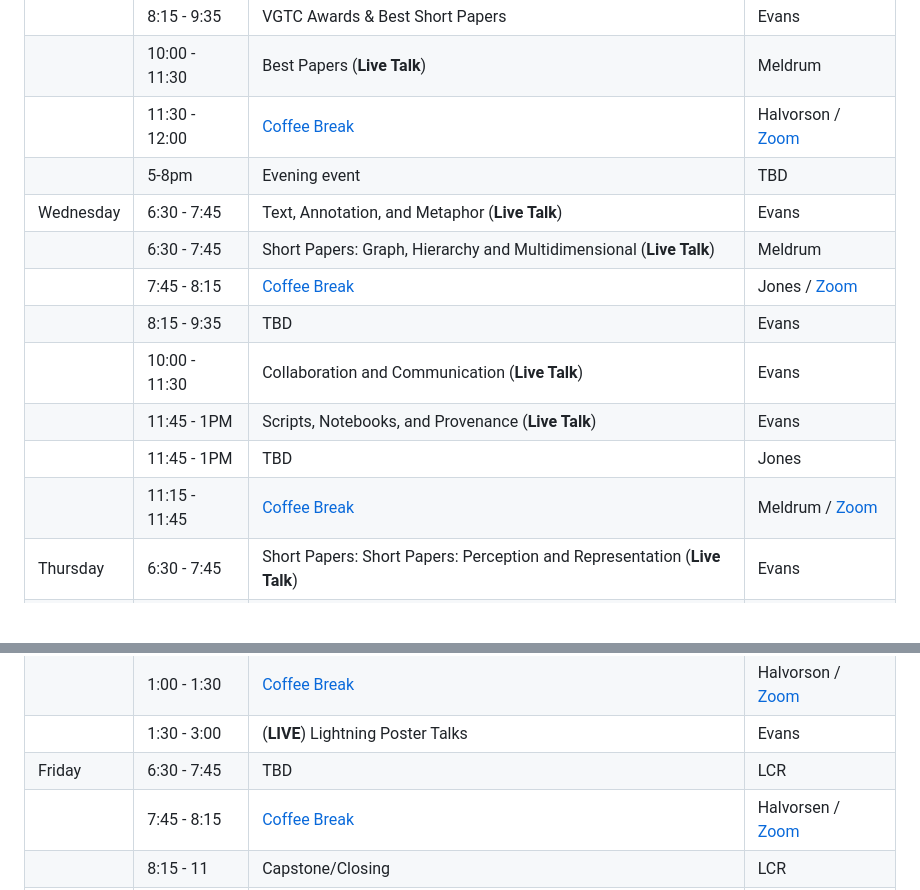
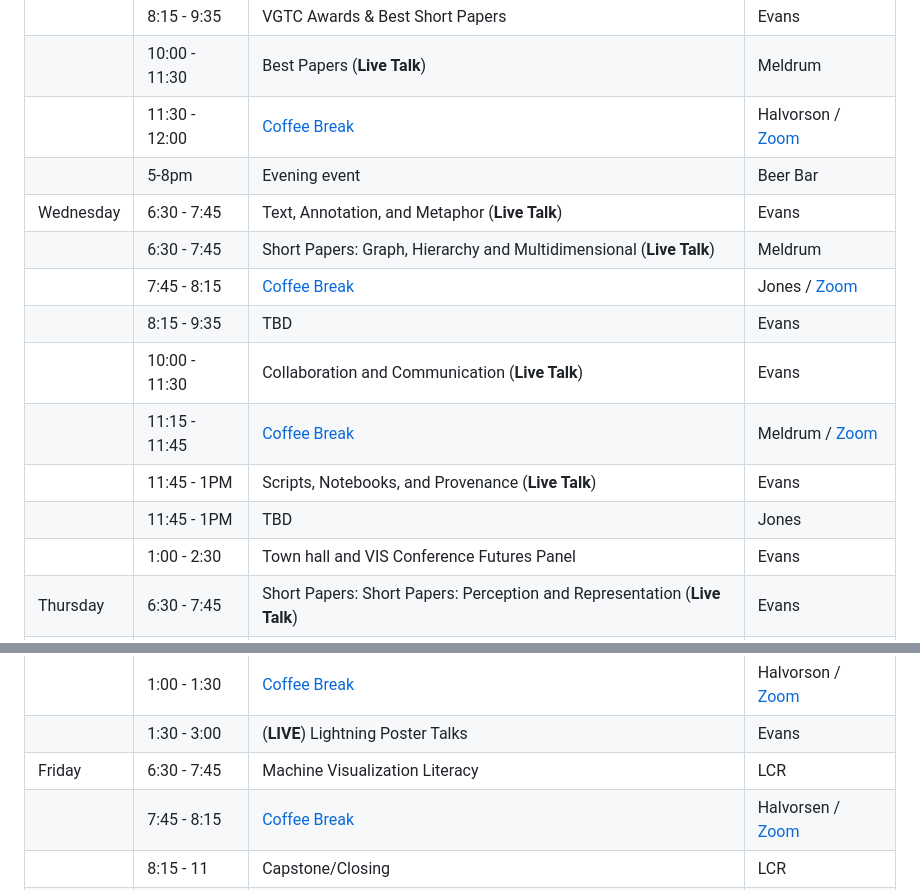
Before and after one commit to mcnuttandrew/vis24-utah-satellite, a Markdown page: src/index.md, 2 parts joined by grey strips. Drawn GitHub-style; blank space fills up the shorter version.

Commit message:
make some choices

```diff
--- a/src/index.md
+++ b/src/index.md
@@ -36,15 +36,16 @@ We will also be hosting a hybrid coffee break! ☕ [Join us for coffee, even fro
 |           | 8:15 - 9:35   | VGTC Awards & Best Short Papers                                           | Evans                                                  |
 |           | 10:00 - 11:30 | Best Papers (**Live Talk**)                                               | Meldrum                                                |
 |           | 11:30 - 12:00 | [Coffee Break](./coffee)                                                  | Halvorson / [Zoom](https://utah.zoom.us/j/92719330333) |
-|           | 5-8pm         | Evening event                                                             | TBD                                                    |
+|           | 5-8pm         | Evening event                                                             | Beer Bar                                               |
 | Wednesday | 6:30 - 7:45   | Text, Annotation, and Metaphor (**Live Talk**)                            | Evans                                                  |
 |           | 6:30 - 7:45   | Short Papers: Graph, Hierarchy and Multidimensional (**Live Talk**)       | Meldrum                                                |
 |           | 7:45 - 8:15   | [Coffee Break](./coffee)                                                  | Jones / [Zoom](https://utah.zoom.us/j/92719330333)     |
 |           | 8:15 - 9:35   | TBD                                                                       | Evans                                                  |
 |           | 10:00 - 11:30 | Collaboration and Communication (**Live Talk**)                           | Evans                                                  |
+|           | 11:15 - 11:45 | [Coffee Break](./coffee)                                                  | Meldrum / [Zoom](https://utah.zoom.us/j/92719330333)   |
 |           | 11:45 - 1PM   | Scripts, Notebooks, and Provenance (**Live Talk**)                        | Evans                                                  |
 |           | 11:45 - 1PM   | TBD                                                                       | Jones                                                  |
-|           | 11:15 - 11:45 | [Coffee Break](./coffee)                                                  | Meldrum / [Zoom](https://utah.zoom.us/j/92719330333)   |
+|           | 1:00 - 2:30   | Town hall and VIS Conference Futures Panel                                | Evans                                                  |
 | Thursday  | 6:30 - 7:45   | Short Papers: Short Papers: Perception and Representation (**Live Talk**) | Evans                                                  |
 |           | 7:45 - 8:15   | [Coffee Break](./coffee)                                                  | Halvorsen / [Zoom](https://utah.zoom.us/j/92719330333) |
 |           | 8:15 - 9:35   | Topological Data Analysis                                                 | Evans                                                  |
@@ -52,7 +53,7 @@ We will also be hosting a hybrid coffee break! ☕ [Join us for coffee, even fro
 |           | 11:45 - 1PM   | TBD                                                                       | Evans                                                  |
 |           | 1:00 - 1:30   | [Coffee Break](./coffee)                                                  | Halvorson / [Zoom](https://utah.zoom.us/j/92719330333) |
 |           | 1:30 - 3:00   | (**LIVE**) Lightning Poster Talks                                         | Evans                                                  |
-| Friday    | 6:30 - 7:45   | TBD                                                                       | LCR                                                    |
+| Friday    | 6:30 - 7:45   | Machine Visualization Literacy                                            | LCR                                                    |
 |           | 7:45 - 8:15   | [Coffee Break](./coffee)                                                  | Halvorsen / [Zoom](https://utah.zoom.us/j/92719330333) |
 |           | 8:15 - 11     | Capstone/Closing                                                          | LCR                                                    |
 |           | 4:00 - ?      | After vis gathering                                                       | TBD                                                    |
```
Also changed, not shown: other parts of src/index.md (+0 -2 lines).
